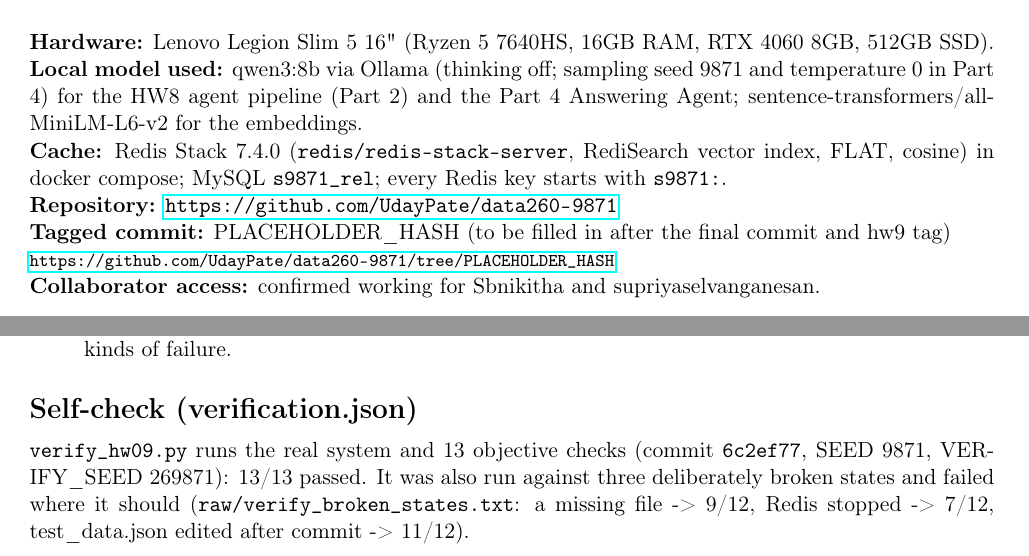
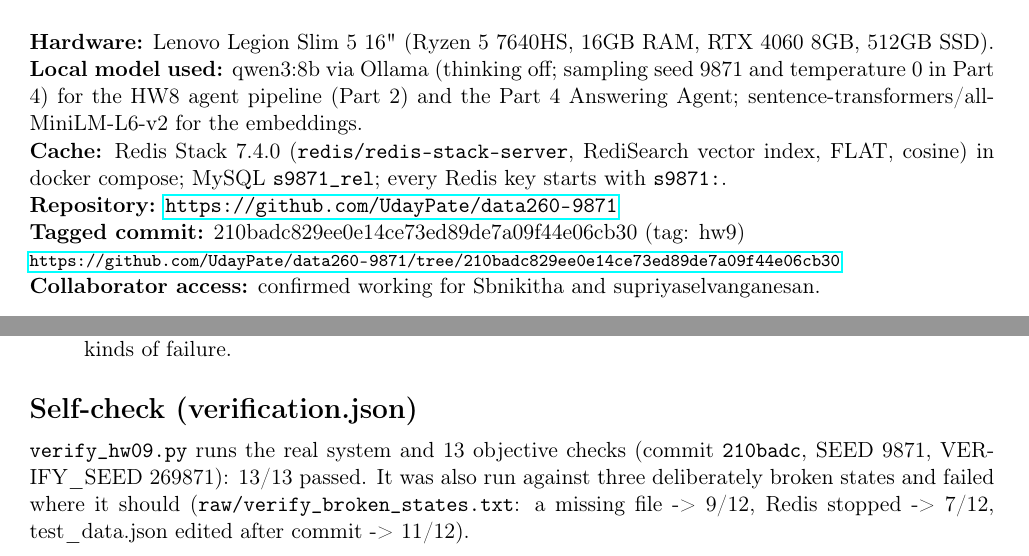
Before and after one commit to UdayPate/data260-9871, a LaTeX problem sheet (reports/hw09/Patel_HW09_report.tex): two parts of pages 1 and 14 of 15, joined at a grey line, cut so that both start at the same text. Compiled offline with pdfLaTeX.

Commit message:
HW9: final report with tag hash, passing verification

```diff
--- a/reports/hw09/Patel_HW09_report.tex
+++ b/reports/hw09/Patel_HW09_report.tex
@@ -44,8 +44,8 @@
 \textbf{Local model used:} qwen3:8b via Ollama (thinking off; sampling seed 9871 and temperature 0 in Part 4) for the HW8 agent pipeline (Part 2) and the Part 4 Answering Agent; sentence-transformers/all-MiniLM-L6-v2 for the embeddings. \\
 \textbf{Cache:} Redis Stack 7.4.0 (\texttt{redis/redis-stack-server}, RediSearch vector index, FLAT, cosine) in docker compose; MySQL \texttt{s9871\_rel}; every Redis key starts with \texttt{s9871:}. \\
 \textbf{Repository:} \url{https://github.com/UdayPate/data260-9871} \\
-\textbf{Tagged commit:} PLACEHOLDER\_HASH (to be filled in after the final commit and hw9 tag) \\
-{\footnotesize\url{https://github.com/UdayPate/data260-9871/tree/PLACEHOLDER_HASH}} \\
+\textbf{Tagged commit:} 210badc829ee0e14ce73ed89de7a09f44e06cb30 (tag: hw9) \\
+{\footnotesize\url{https://github.com/UdayPate/data260-9871/tree/210badc829ee0e14ce73ed89de7a09f44e06cb30}} \\
 \textbf{Collaborator access:} confirmed working for Sbnikitha and supriyaselvanganesan.
 
 \section*{Part 1 -- Redis View Counter}
@@ -859,7 +859,7 @@
 \item Limitation: the Evaluator recognises what a question asks with keyword patterns and checks the answer by string matching, so an unusual phrasing or a differently worded correct answer can be mis-scored; only 18 test questions were used, and the failures are concentrated in one pattern (answering off-topic questions), so the results do not show how the lessons would behave on other kinds of failure.
 \end{itemize}
 \section*{Self-check (verification.json)}
-\texttt{verify\_\allowbreak{}hw09.py} runs the real system and 13 objective checks (commit \texttt{6c2ef77}, SEED 9871, VERIFY\_\allowbreak{}SEED 269871): 13/13 passed. It was also run against three deliberately broken states and failed where it should (\texttt{raw/\allowbreak{}verify\_\allowbreak{}broken\_\allowbreak{}states.txt}: a missing file -> 9/12, Redis stopped -> 7/12, test\_\allowbreak{}data.json edited after commit -> 11/12).
+\texttt{verify\_\allowbreak{}hw09.py} runs the real system and 13 objective checks (commit \texttt{210badc}, SEED 9871, VERIFY\_\allowbreak{}SEED 269871): 13/13 passed. It was also run against three deliberately broken states and failed where it should (\texttt{raw/\allowbreak{}verify\_\allowbreak{}broken\_\allowbreak{}states.txt}: a missing file -> 9/12, Redis stopped -> 7/12, test\_\allowbreak{}data.json edited after commit -> 11/12).
 
 \begin{center}
 {\footnotesize\setlength{\tabcolsep}{3pt}
```
Also changed, not shown: reports/hw09/Patel_HW09_report.pdf, reports/hw09/Patel_HW9.pdf, reports/hw09/report.pdf, 2 other files.
